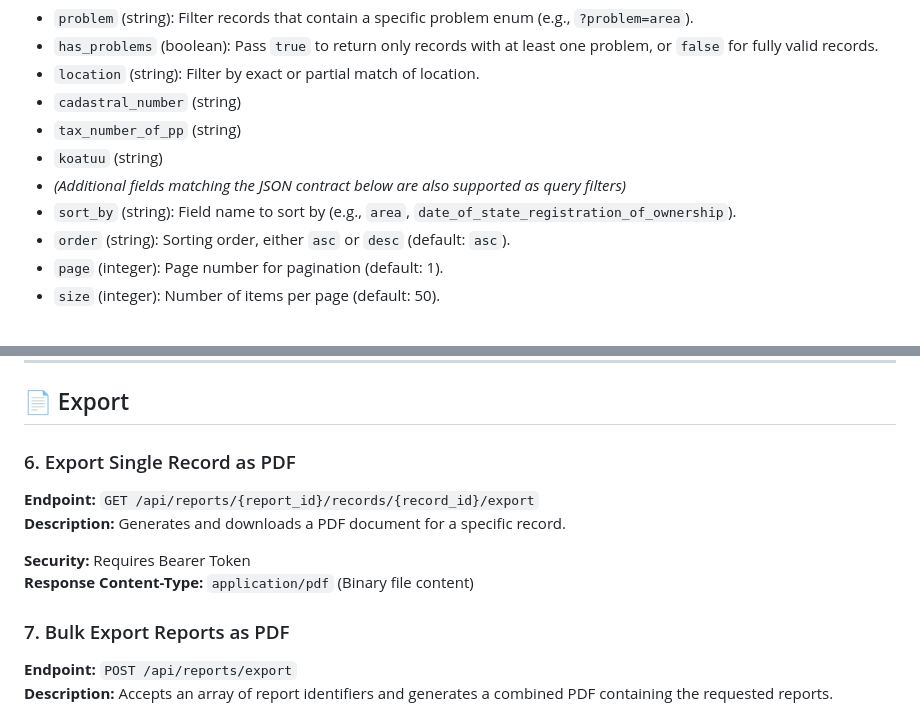
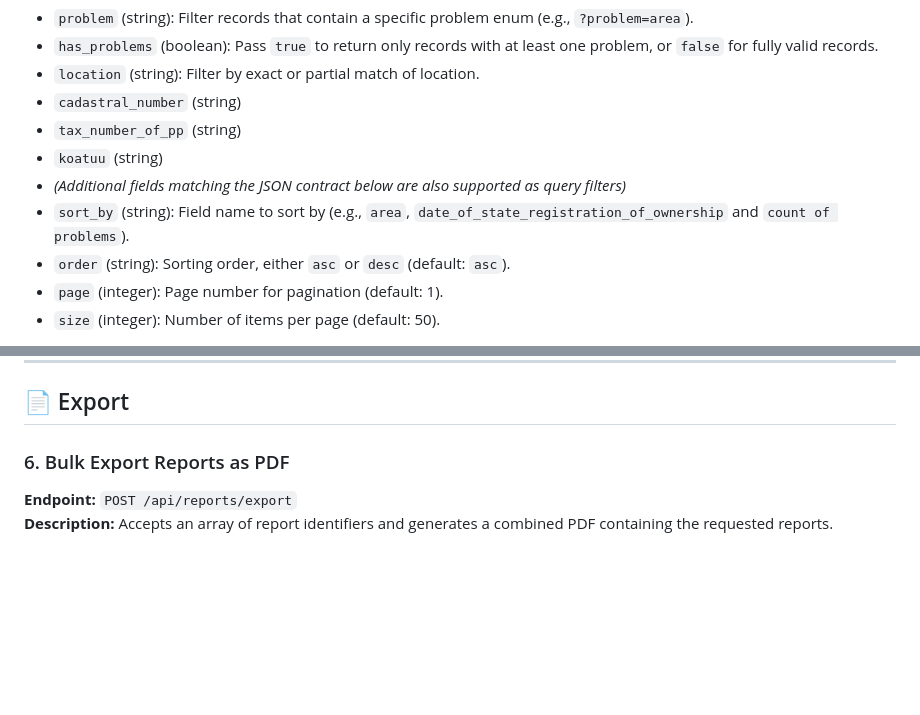
Before and after one commit to durych-yaroslav/BEST-Lviv-Hackathon2026, a Markdown page: README.md, 2 parts joined by grey strips. Rendered like a GitHub page; blank space fills up the shorter version.

Commit message:
change api

```diff
--- a/README.md
+++ b/README.md
@@ -105,7 +105,7 @@ Records may have discrepancies or missing data when merged from "land" and "prop
 - `tax_number_of_pp` (string)
 - `koatuu` (string)
 - *(Additional fields matching the JSON contract below are also supported as query filters)*
-- `sort_by` (string): Field name to sort by (e.g., `area`, `date_of_state_registration_of_ownership`).
+- `sort_by` (string): Field name to sort by (e.g., `area`, `date_of_state_registration_of_ownership` and `count of problems`).
 - `order` (string): Sorting order, either `asc` or `desc` (default: `asc`).
 - `page` (integer): Page number for pagination (default: 1).
 - `size` (integer): Number of items per page (default: 50).
@@ -177,14 +177,7 @@ Records may have discrepancies or missing data when merged from "land" and "prop
 
 ## 📄 Export
 
-### 6. Export Single Record as PDF
-**Endpoint:** `GET /api/reports/{report_id}/records/{record_id}/export`
-**Description:** Generates and downloads a PDF document for a specific record.
-
-**Security:** Requires Bearer Token
-**Response Content-Type:** `application/pdf` (Binary file content)
-
-### 7. Bulk Export Reports as PDF
+### 6. Bulk Export Reports as PDF
 **Endpoint:** `POST /api/reports/export`
 **Description:** Accepts an array of report identifiers and generates a combined PDF containing the requested reports.
 
```
